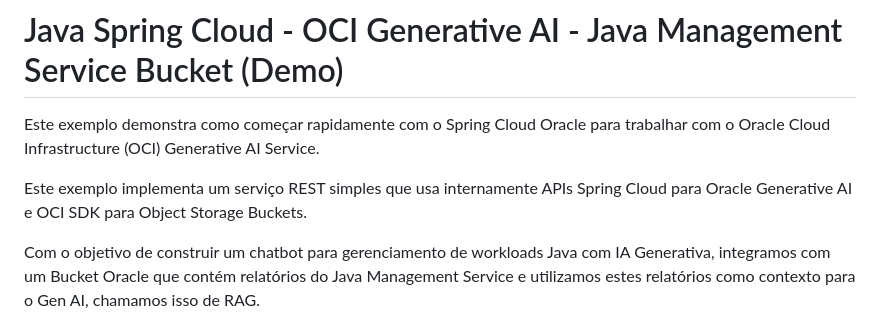
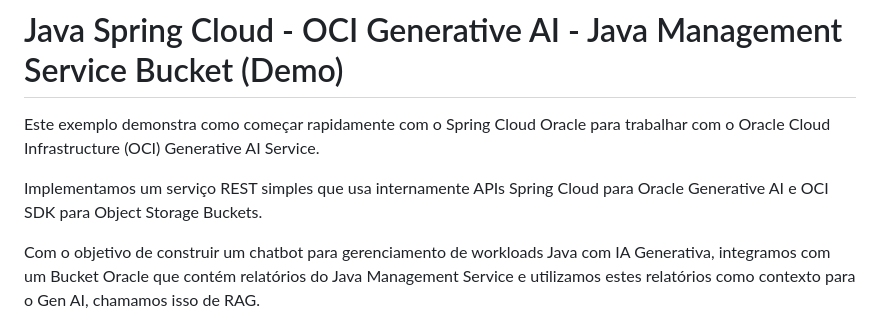
Before and after one commit to pedrocarrijo95/javaday-demo-springai, a Markdown page: backend/README.md, the part around the change. Rendered like a GitHub page.

```diff
--- a/backend/README.md
+++ b/backend/README.md
@@ -4,7 +4,7 @@
 
 Este exemplo demonstra como começar rapidamente com o Spring Cloud Oracle para trabalhar com o Oracle Cloud Infrastructure (OCI) Generative AI Service.
 
-Este exemplo implementa um serviço REST simples que usa internamente APIs Spring Cloud para Oracle Generative AI e OCI SDK para Object Storage Buckets.
+Implementamos um serviço REST simples que usa internamente APIs Spring Cloud para Oracle Generative AI e OCI SDK para Object Storage Buckets.
 
 Com o objetivo de construir um chatbot para gerenciamento de workloads Java com IA Generativa, integramos com um Bucket Oracle que contém relatórios do Java Management Service e utilizamos estes relatórios como contexto para o Gen AI, chamamos isso de RAG.
 
```
